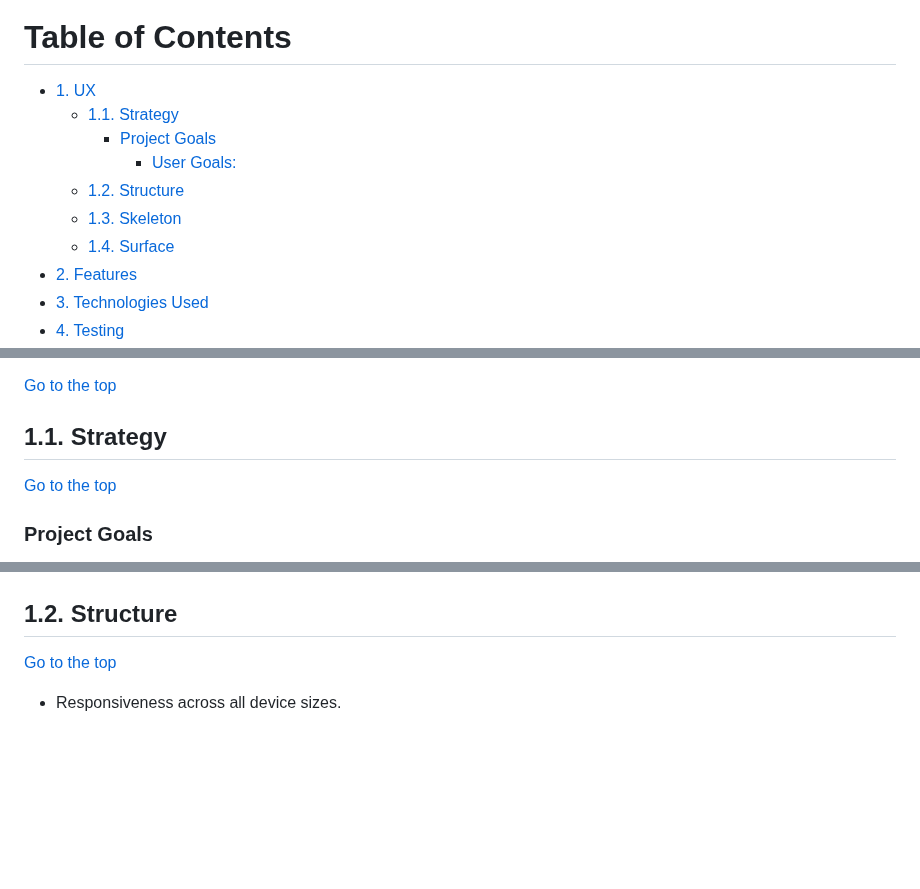
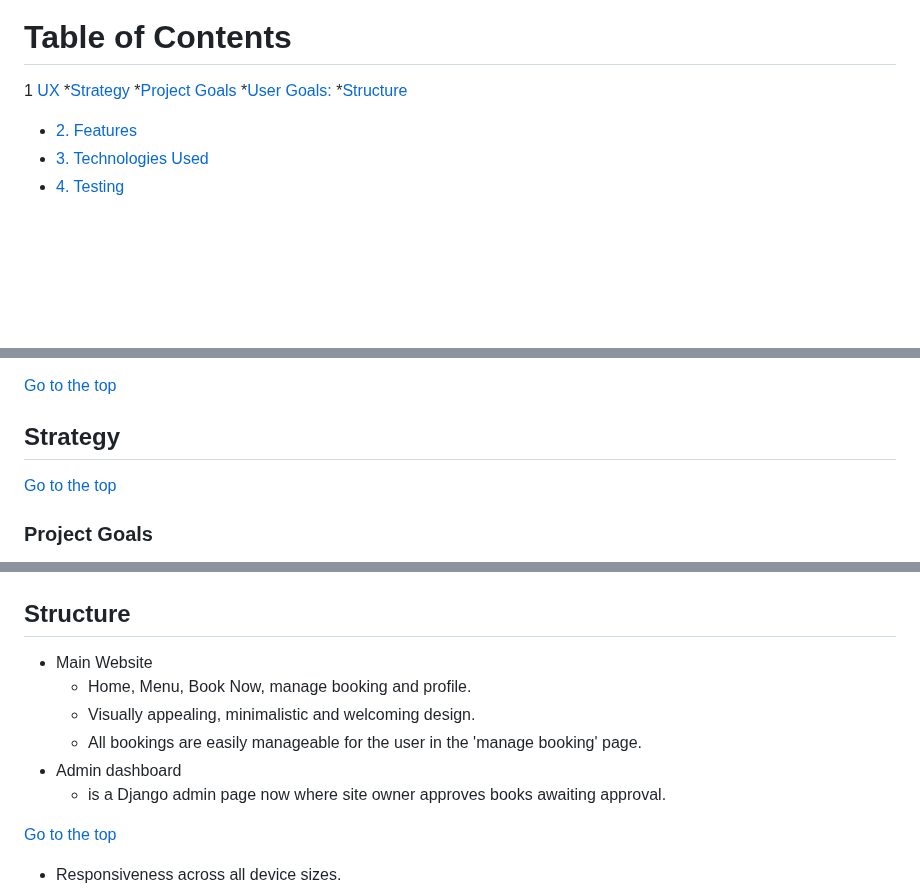
Before and after one commit to Awsomenesss/Restaurant-booking, a Markdown page: README.md, 3 parts joined by grey strips. GitHub-like rendering; blank space fills up the shorter version.

```diff
--- a/README.md
+++ b/README.md
@@ -13,13 +13,11 @@ A live website can be found [here](https://restaurant-book.herokuapp.com/).
 
 # Table of Contents
 
--   [1. UX](#ux)
-    -   [1.1. Strategy](#strategy)
-        -   [Project Goals](#project-goals)
-            -   [User Goals:](#user-goals)
-    -   [1.2. Structure](#structure)
-    -   [1.3. Skeleton](#skeleton)
-    -   [1.4. Surface](#surface)
+  1 [UX](#ux)
+     *[Strategy](#strategy)
+      *[Project Goals](#project-goals)
+      *[User Goals:](#user-goals)
+      *[Structure](#structure)
 -   [2. Features](#features)
 -   [3. Technologies Used](#technologies-used)
 -   [4. Testing](#testing)
@@ -36,7 +34,7 @@ The design emphasizes simplicity, efficiency, and accessibility for users. This
 [Go to the top](#table-of-contents)
 
 <a name="strategy"></a>
-## 1.1. Strategy
+## Strategy
 
 [Go to the top](#table-of-contents)
 
@@ -69,7 +67,13 @@ The system should have a simple user interface, with the navigation to each sect
 During the project, I used the GitHub Projects board as my project management tool.
 ![user_story_board](documentation_assets/usestory.PNG)
 
-## 1.2. Structure
+##  Structure
+-  Main Website
+    * Home, Menu, Book Now, manage booking and profile.
+    * Visually appealing, minimalistic and welcoming design.
+    * All bookings are easily manageable for the user in the 'manage booking' page.
+-  Admin dashboard
+     * is a Django admin page now where site owner approves books awaiting approval.
 
 [Go to the top](#table-of-contents)
 
```
Also changed, not shown: other parts of README.md (+1 -1 lines).
